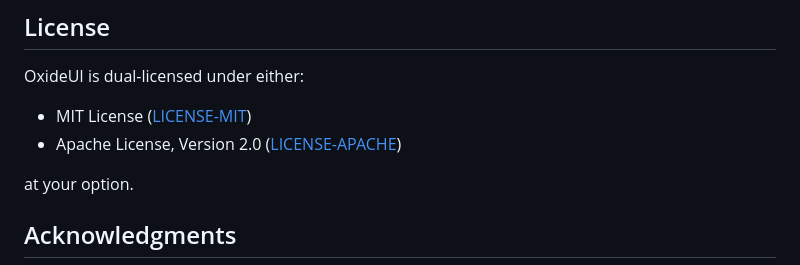
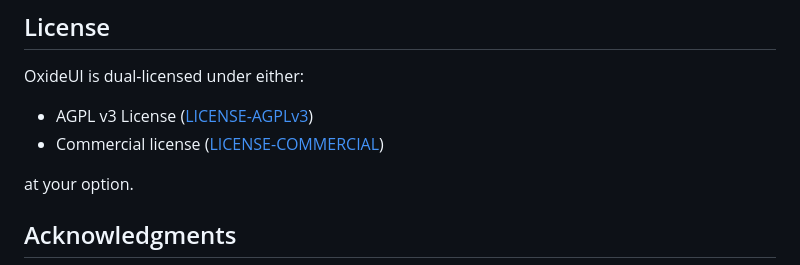
Before and after one commit to OxideUi/OxideUi, a Markdown page: README.md, the part around the change. Drawn GitHub-style.

```diff
--- a/README.md
+++ b/README.md
@@ -238,8 +238,8 @@ We welcome contributions! Please see our [Contributing Guide](CONTRIBUTING.md) f
 
 OxideUI is dual-licensed under either:
 
-- MIT License ([LICENSE-MIT](LICENSE-MIT))
-- Apache License, Version 2.0 ([LICENSE-APACHE](LICENSE-APACHE))
+- AGPL v3 License ([LICENSE-AGPLv3](LICENSE-AGPLv3))
+- Commercial license ([LICENSE-COMMERCIAL](LICENSE-COMMERCIAL))
 
 at your option.
 
```
